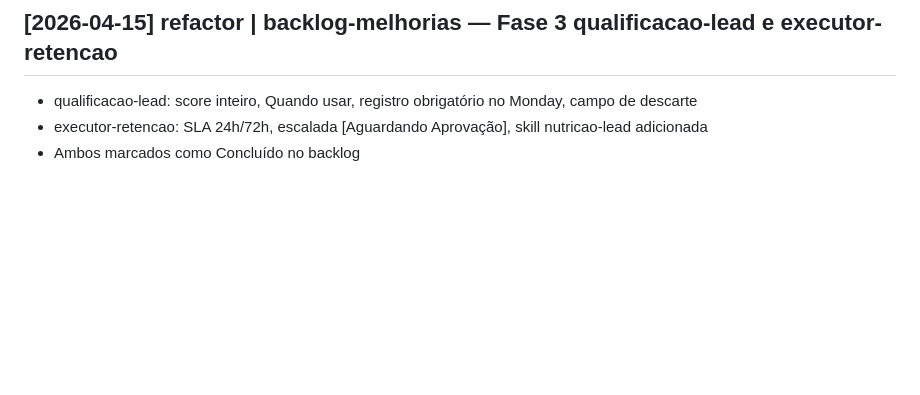
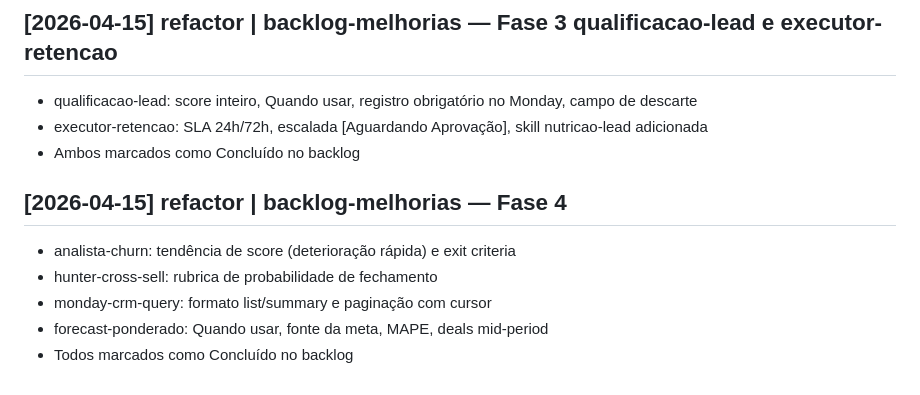
Before and after one commit to marcomene02-blip/claude-workspace, a Markdown page: wiki/log.md, the part around the change. Drawn GitHub-style; blank space fills up the shorter version.

Commit message:
backlog: marca 4 itens da Fase 4 como Concluído

```diff
--- a/wiki/log.md
+++ b/wiki/log.md
@@ -84,3 +84,10 @@ Append-only. Entry format: `## [YYYY-MM-DD] <op> | <title>`. Parseable with `gre
 - qualificacao-lead: score inteiro, Quando usar, registro obrigatório no Monday, campo de descarte
 - executor-retencao: SLA 24h/72h, escalada [Aguardando Aprovação], skill nutricao-lead adicionada
 - Ambos marcados como Concluído no backlog
+
+## [2026-04-15] refactor | backlog-melhorias — Fase 4
+- analista-churn: tendência de score (deterioração rápida) e exit criteria
+- hunter-cross-sell: rubrica de probabilidade de fechamento
+- monday-crm-query: formato list/summary e paginação com cursor
+- forecast-ponderado: Quando usar, fonte da meta, MAPE, deals mid-period
+- Todos marcados como Concluído no backlog
```
Also changed, not shown: 1 other file.
